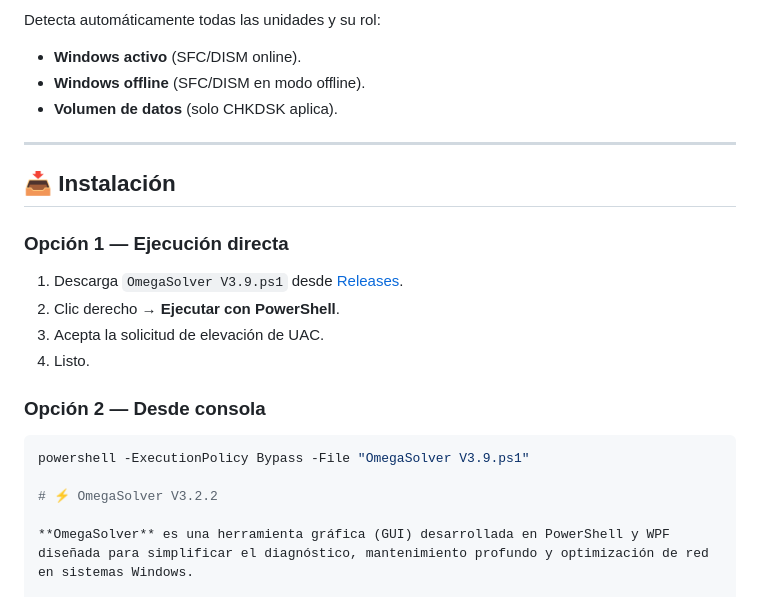
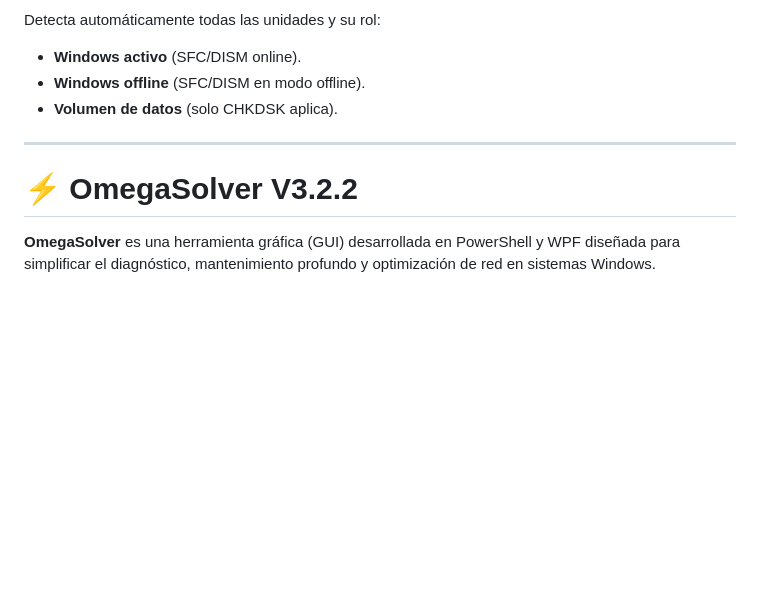
Before and after one commit to OMEGAALPHA10/OmegaSolver, a Markdown page: README.md, the part around the change. Rendered like a GitHub page; blank space fills up the shorter version.

````diff
--- a/README.md
+++ b/README.md
@@ -76,18 +76,6 @@ Detecta automáticamente todas las unidades y su rol:
 
 ---
 
-## 📥 Instalación
-
-### Opción 1 — Ejecución directa
-1. Descarga `OmegaSolver V3.9.ps1` desde [Releases](https://github.com/OMEGAALPHA10/OmegaSolver/releases/latest).
-2. Clic derecho → **Ejecutar con PowerShell**.
-3. Acepta la solicitud de elevación de UAC.
-4. Listo.
-
-### Opción 2 — Desde consola
-```powershell
-powershell -ExecutionPolicy Bypass -File "OmegaSolver V3.9.ps1"
-
 # ⚡ OmegaSolver V3.2.2
 
 **OmegaSolver** es una herramienta gráfica (GUI) desarrollada en PowerShell y WPF diseñada para simplificar el diagnóstico, mantenimiento profundo y optimización de red en sistemas Windows.
````
